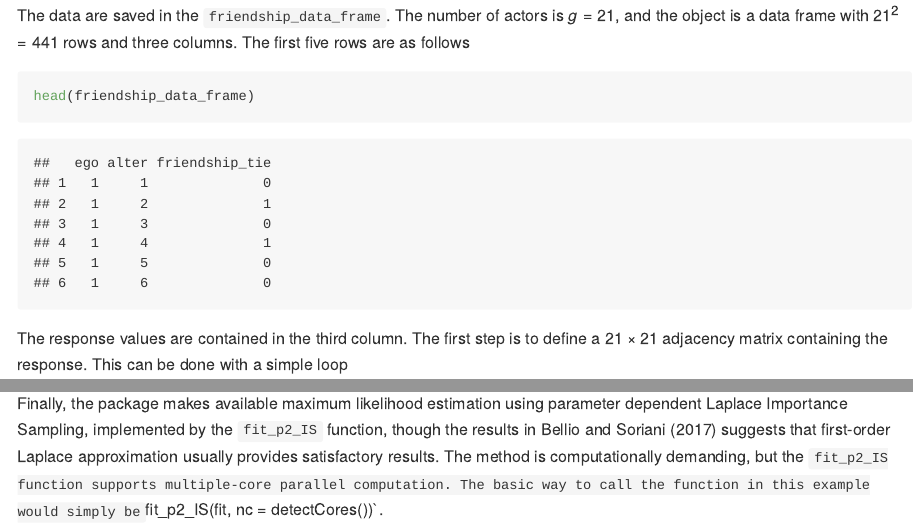
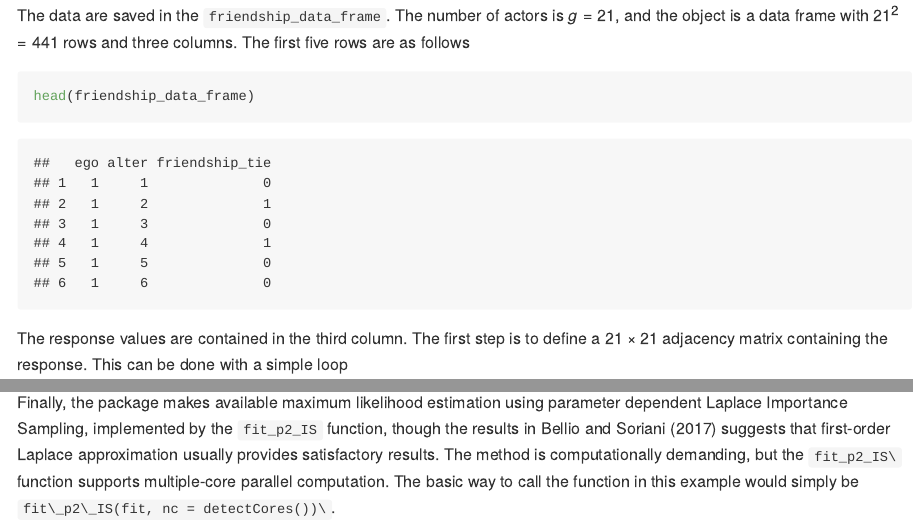
Before and after one commit to rugbel/p2model, an R Markdown document (vignettes/p2model.Rmd): the page in a window 1100 px wide, from 210 px down, and a second part further down, joined at a grey line. The pictures show the output file vignettes/p2model.md that the author committed with the source, drawn offline in the style of GitHub.

Commit message:
Fix typo in vignette

```diff
--- a/vignettes/p2model.Rmd
+++ b/vignettes/p2model.Rmd
@@ -94,6 +94,5 @@ Finally, the package makes available maximum likelihood estimation using
 parameter dependent Laplace Importance Sampling, implemented by the `fit_p2_IS`
 function, though the results in Bellio and Soriani (2017) suggests that first-order
 Laplace approximation usually provides satisfactory results. The method is computationally
-demanding, but the `fit_p2_IS function supports multiple-core parallel computation. The
-basic way to call the function in this example would  simply  be
-`fit_p2_IS(fit, nc = detectCores())`.
+demanding, but the `fit_p2_IS` function supports multiple-core parallel computation. The
+basic way to call the function in this example would  simply  be `fit_p2_IS(fit, nc = detectCores())`.
```
Also changed, not shown: vignettes/p2model.md.
